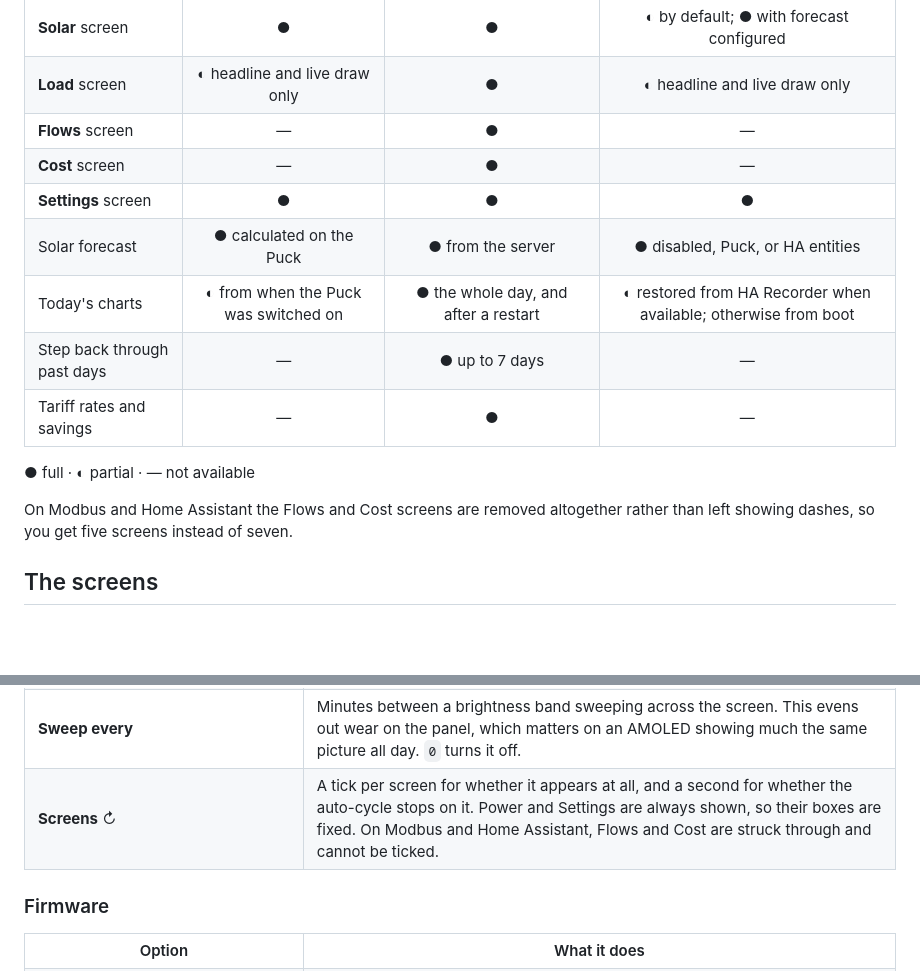
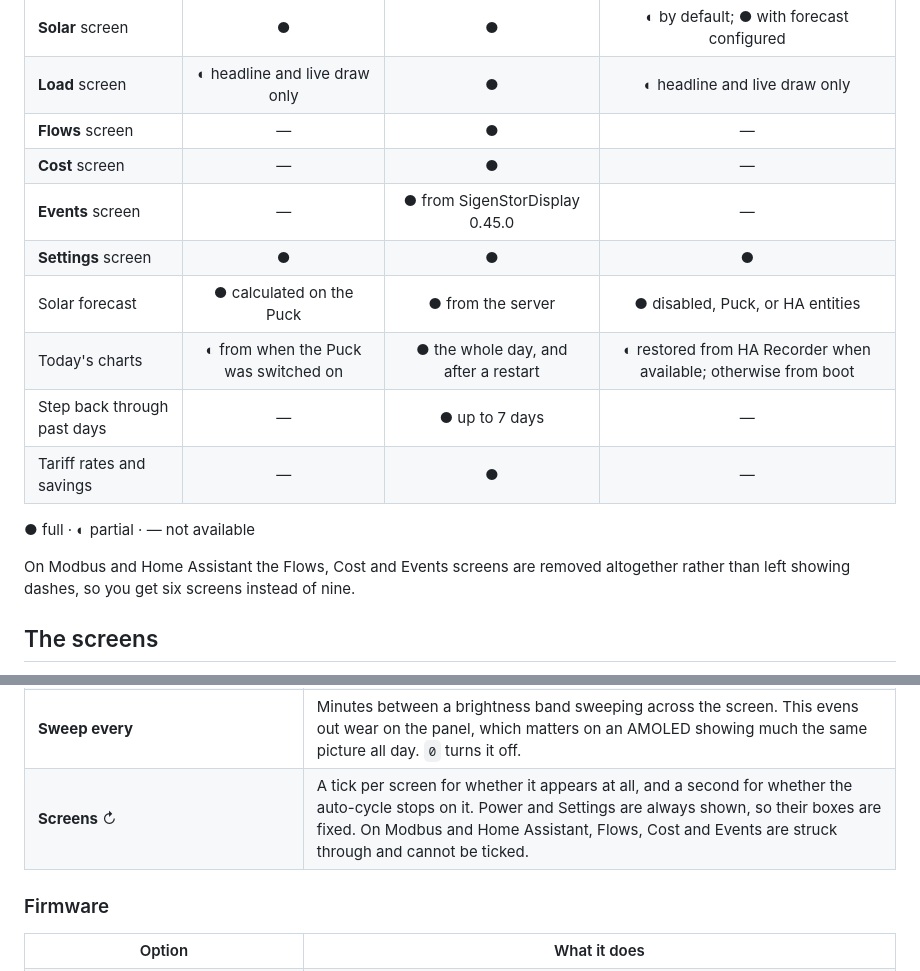
Before and after one commit to markab/SigenStorPuck, a Markdown page: README.md, 2 parts joined by grey strips. Rendered like a GitHub page; blank space fills up the shorter version.

```diff
--- a/README.md
+++ b/README.md
@@ -44,6 +45,7 @@ entity IDs are assumed.
 | **Load** screen | ◐ headline and live draw only | ● | ◐ headline and live draw only |
 | **Flows** screen | — | ● | — |
 | **Cost** screen | — | ● | — |
+| **Events** screen | — | ● from SigenStorDisplay 0.45.0 | — |
 | **Settings** screen | ● | ● | ● |
 | Solar forecast | ● calculated on the Puck | ● from the server | ● disabled, Puck, or HA entities |
 | Today's charts | ◐ from when the Puck was switched on | ● the whole day, and after a restart | ◐ restored from HA Recorder when available; otherwise from boot |
@@ -52,8 +54,8 @@ entity IDs are assumed.
 
 ● full · ◐ partial · — not available
 
-On Modbus and Home Assistant the Flows and Cost screens are removed altogether rather
-than left showing dashes, so you get five screens instead of seven.
+On Modbus and Home Assistant the Flows, Cost and Events screens are removed altogether
+rather than left showing dashes, so you get six screens instead of nine.
 
 ## The screens
 
@@ -340,7 +342,7 @@ mapped is left off the Solar screen from the next restart.
 <tr><td><strong>Orientation</strong> ↻</td><td>Quarter turns, <code>0</code> to <code>3</code>, for mounting the Puck whichever way round suits.</td></tr>
 <tr><td><strong>Auto-cycle every</strong></td><td>Seconds between automatically moving to the next screen. <code>0</code> turns it off. Also switchable by holding PWR for 2 seconds.</td></tr>
 <tr><td><strong>Sweep every</strong></td><td>Minutes between a brightness band sweeping across the screen. This evens out wear on the panel, which matters on an AMOLED showing much the same picture all day. <code>0</code> turns it off.</td></tr>
-<tr><td><strong>Screens</strong> ↻</td><td>A tick per screen for whether it appears at all, and a second for whether the auto-cycle stops on it. Power and Settings are always shown, so their boxes are fixed. On Modbus and Home Assistant, Flows and Cost are struck through and cannot be ticked.</td></tr>
+<tr><td><strong>Screens</strong> ↻</td><td>A tick per screen for whether it appears at all, and a second for whether the auto-cycle stops on it. Power and Settings are always shown, so their boxes are fixed. On Modbus and Home Assistant, Flows, Cost and Events are struck through and cannot be ticked.</td></tr>
 </table>
 
 ### Firmware
```
Also changed, not shown: other parts of README.md (+6 -5 lines), docs/img/events.png (added).
